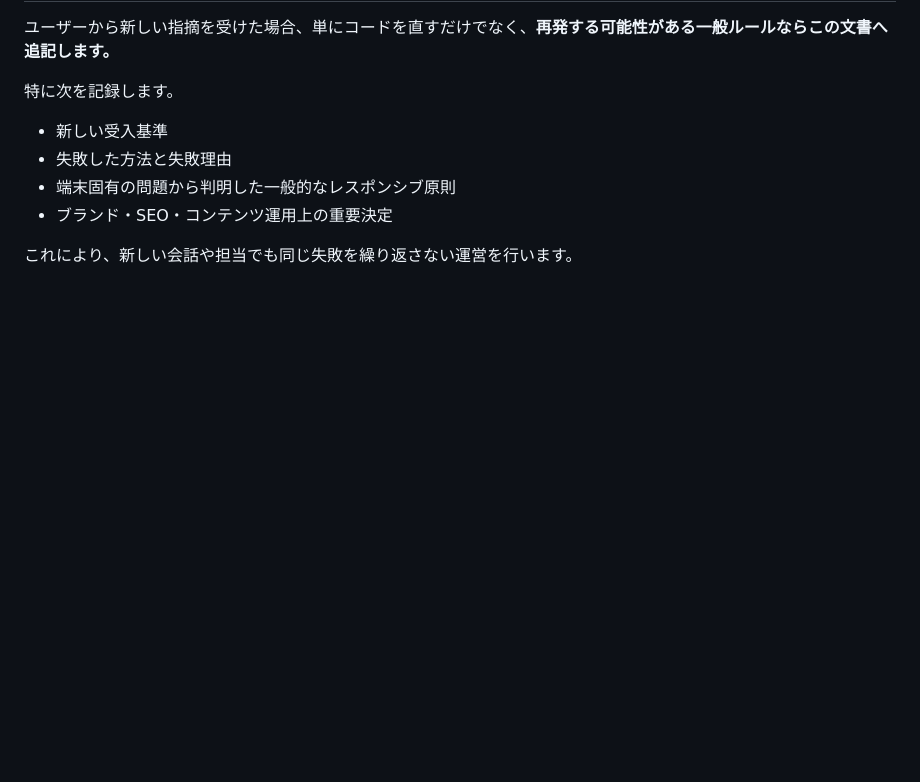
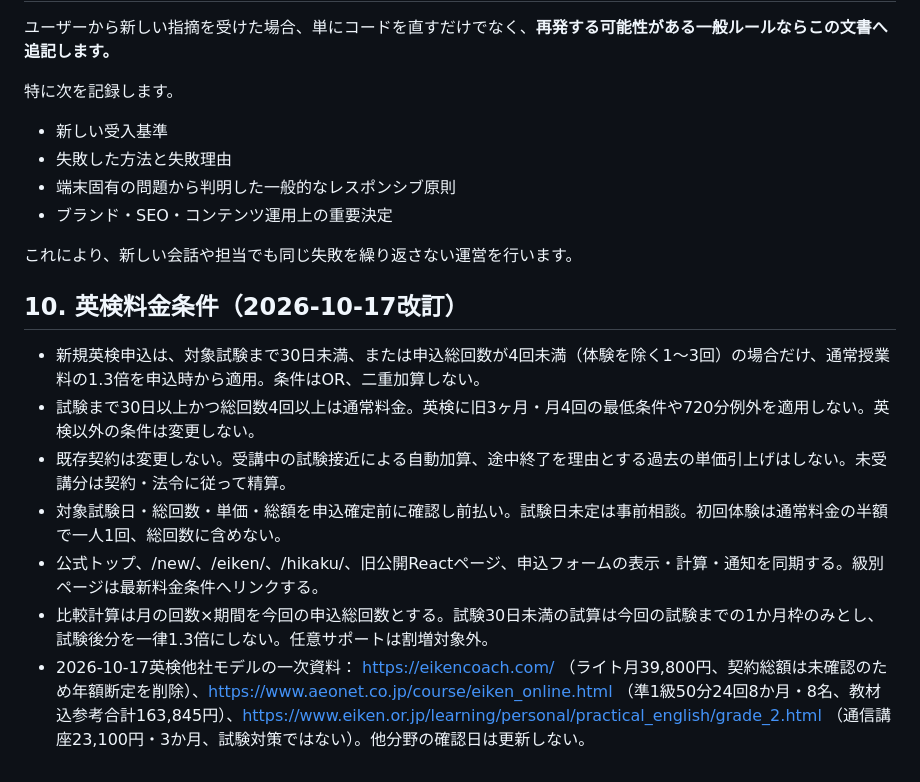
Before and after one commit to k0nan728-web/kateikyoshi-sogo-official, a Markdown page: SITE_OPERATING_PRINCIPLES.md, the part around the change. Drawn GitHub-style; blank space fills up the shorter version.

Commit message:
Unify Eiken upfront pricing and verified comparison conditions: SITE_OPERATING_PRINCIPLES.md

```diff
--- a/SITE_OPERATING_PRINCIPLES.md
+++ b/SITE_OPERATING_PRINCIPLES.md
@@ -286,3 +286,13 @@
 - ブランド・SEO・コンテンツ運用上の重要決定
 
 これにより、新しい会話や担当でも同じ失敗を繰り返さない運営を行います。
+
+## 10. 英検料金条件（2026-10-17改訂）
+
+- 新規英検申込は、対象試験まで30日未満、または申込総回数が4回未満（体験を除く1〜3回）の場合だけ、通常授業料の1.3倍を申込時から適用。条件はOR、二重加算しない。
+- 試験まで30日以上かつ総回数4回以上は通常料金。英検に旧3ヶ月・月4回の最低条件や720分例外を適用しない。英検以外の条件は変更しない。
+- 既存契約は変更しない。受講中の試験接近による自動加算、途中終了を理由とする過去の単価引上げはしない。未受講分は契約・法令に従って精算。
+- 対象試験日・総回数・単価・総額を申込確定前に確認し前払い。試験日未定は事前相談。初回体験は通常料金の半額で一人1回、総回数に含めない。
+- 公式トップ、/new/、/eiken/、/hikaku/、旧公開Reactページ、申込フォームの表示・計算・通知を同期する。級別ページは最新料金条件へリンクする。
+- 比較計算は月の回数×期間を今回の申込総回数とする。試験30日未満の試算は今回の試験までの1か月枠のみとし、試験後分を一律1.3倍にしない。任意サポートは割増対象外。
+- 2026-10-17英検他社モデルの一次資料： https://eikencoach.com/ （ライト月39,800円、契約総額は未確認のため年額断定を削除）、https://www.aeonet.co.jp/course/eiken_online.html （準1級50分24回8か月・8名、教材込参考合計163,845円）、https://www.eiken.or.jp/learning/personal/practical_english/grade_2.html （通信講座23,100円・3か月、試験対策ではない）。他分野の確認日は更新しない。
```
